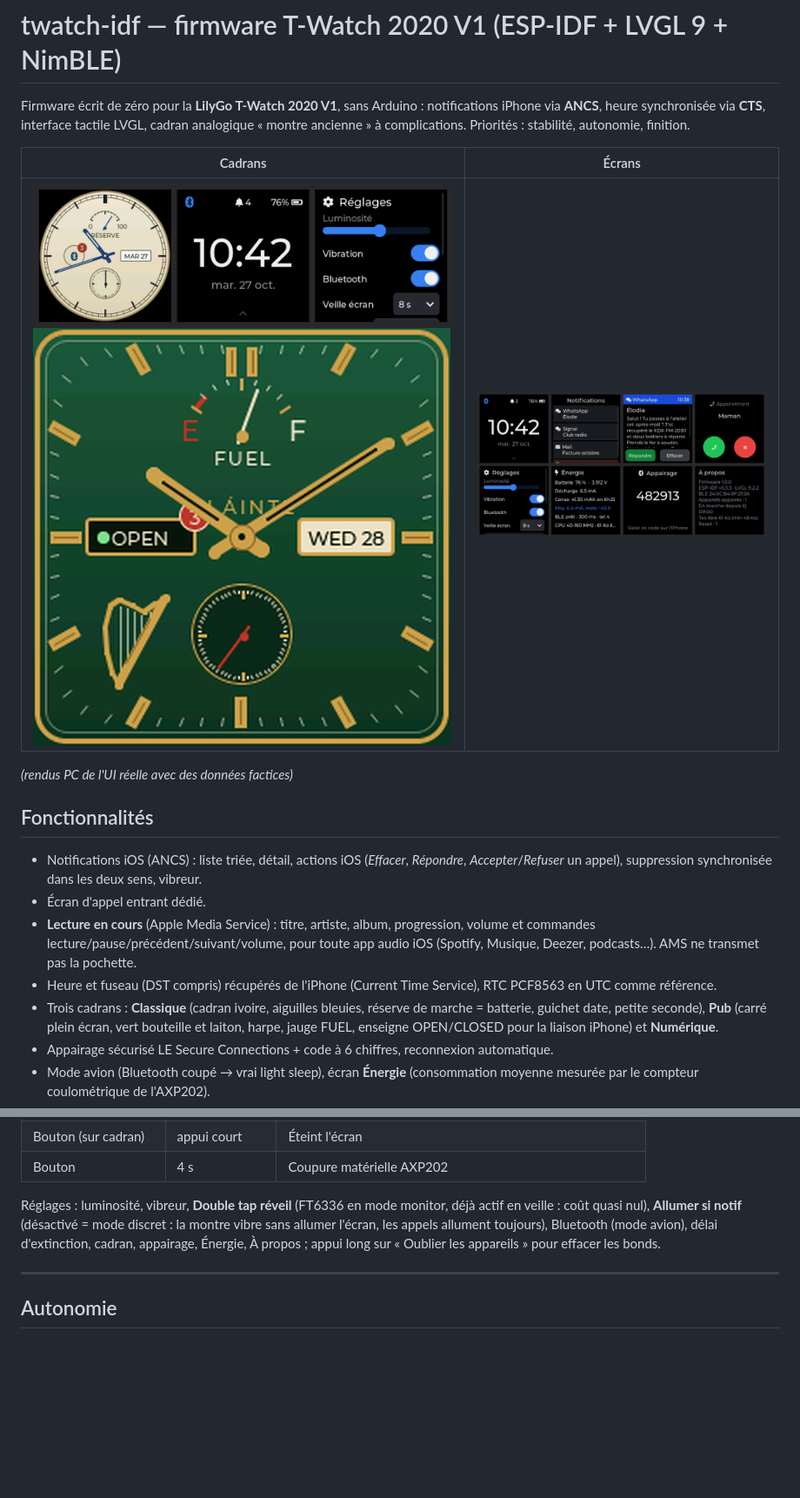
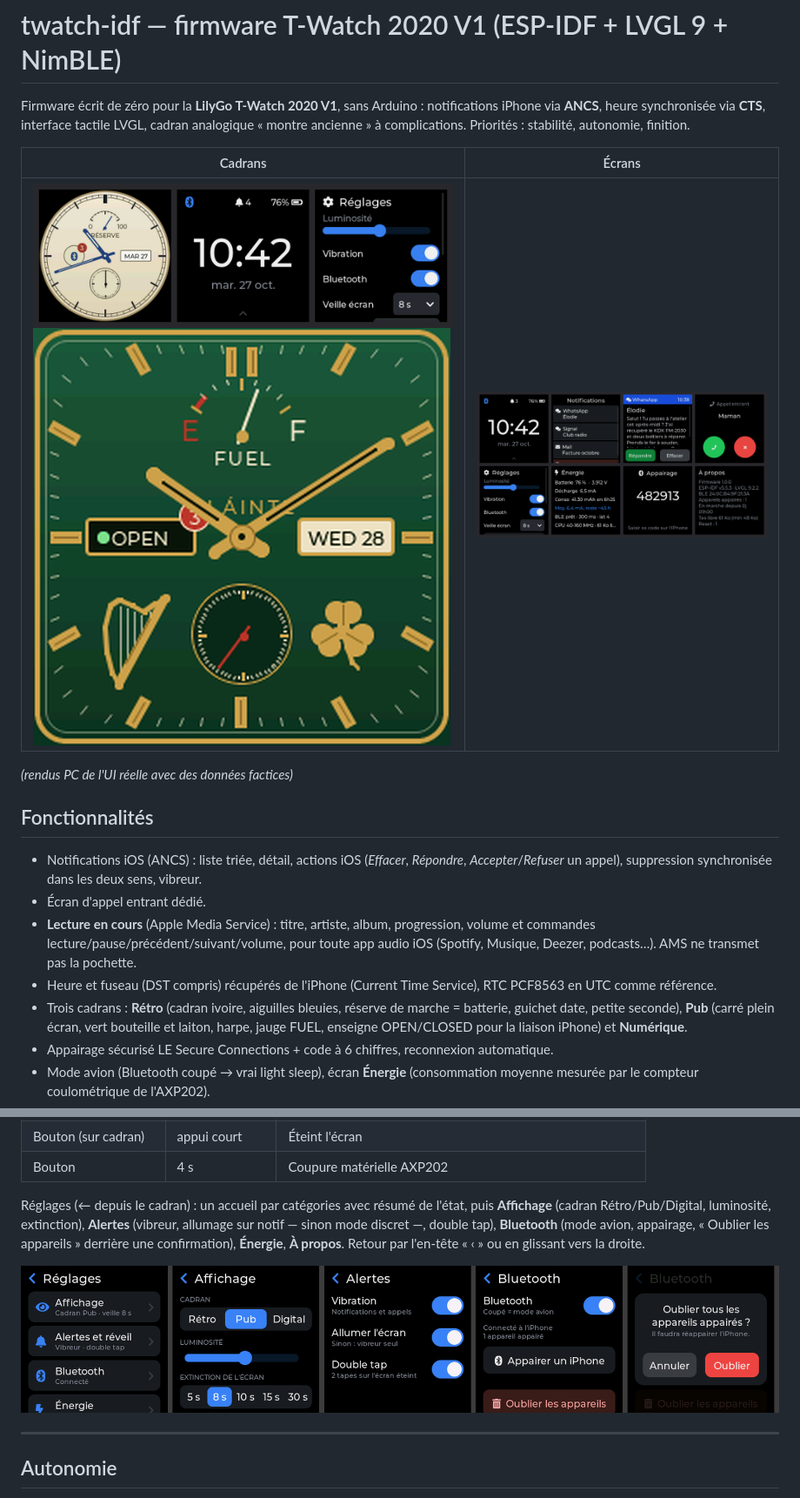
Before and after one commit to armSeb/twatch-idf, a Markdown page: README.md, 2 parts joined by grey strips. Shown at 87% size. GitHub-like rendering; pictures changed too: docs/cadran_pub.png, docs/reglages.png (added); blank space fills up the shorter version.

```diff
--- a/README.md
+++ b/README.md
@@ -20,7 +20,7 @@ analogique « montre ancienne » à complications. Priorités : stabilité, auto
   Musique, Deezer, podcasts…). AMS ne transmet pas la pochette.
 - Heure et fuseau (DST compris) récupérés de l'iPhone (Current Time Service), RTC PCF8563
   en UTC comme référence.
-- Trois cadrans : **Classique** (cadran ivoire, aiguilles bleuies, réserve de marche =
+- Trois cadrans : **Rétro** (cadran ivoire, aiguilles bleuies, réserve de marche =
   batterie, guichet date, petite seconde), **Pub** (carré plein écran, vert bouteille et laiton, harpe, jauge FUEL,
   enseigne OPEN/CLOSED pour la liaison iPhone) et **Numérique**.
 - Appairage sécurisé LE Secure Connections + code à 6 chiffres, reconnexion automatique.
@@ -93,10 +93,13 @@ Si l'iPhone oublie la montre, elle efface son propre bond et relance un appairag
 | Bouton (sur cadran) | appui court | Éteint l'écran |
 | Bouton | 4 s | Coupure matérielle AXP202 |
 
-Réglages : luminosité, vibreur, **Double tap réveil** (FT6336 en mode monitor, déjà actif
-en veille : coût quasi nul), **Allumer si notif** (désactivé = mode discret : la
-montre vibre sans allumer l'écran, les appels allument toujours), Bluetooth (mode avion), délai d'extinction, cadran,
-appairage, Énergie, À propos ; appui long sur « Oublier les appareils » pour effacer les bonds.
+Réglages (← depuis le cadran) : un accueil par catégories avec résumé de l'état, puis
+**Affichage** (cadran Rétro/Pub/Digital, luminosité, extinction), **Alertes** (vibreur,
+allumage sur notif — sinon mode discret —, double tap), **Bluetooth** (mode avion,
+appairage, « Oublier les appareils » derrière une confirmation), **Énergie**, **À propos**.
+Retour par l'en-tête « ‹ » ou en glissant vers la droite.
+
+![réglages](docs/reglages.png)
 
 ---
 
```
Also changed, not shown: 8 other files.
